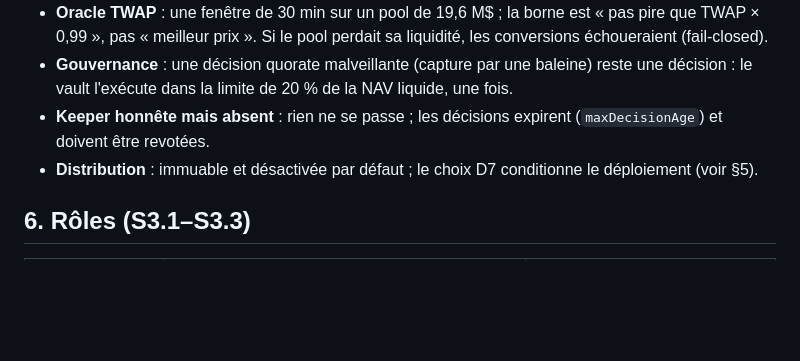
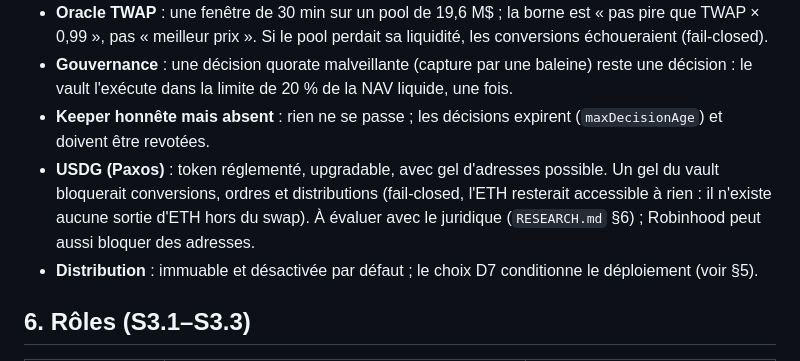
Before and after one commit to warchest0/warchest, a Markdown page: contracts/docs/VAULT.md, the part around the change. GitHub-like rendering; blank space fills up the shorter version.

Commit message:
docs(vault): USDG freeze as a residual risk

```diff
--- a/contracts/docs/VAULT.md
+++ b/contracts/docs/VAULT.md
@@ -208,6 +208,9 @@ possibles pour rapatrier et comptabiliser les fonds. `receive()` n'est jamais bl
   l'exécute dans la limite de 20 % de la NAV liquide, une fois.
 - **Keeper honnête mais absent** : rien ne se passe ; les décisions expirent (`maxDecisionAge`) et doivent être
   revotées.
+- **USDG (Paxos)** : token réglementé, upgradable, avec gel d'adresses possible. Un gel du vault bloquerait
+  conversions, ordres et distributions (fail-closed, l'ETH resterait accessible à rien : il n'existe aucune sortie
+  d'ETH hors du swap). À évaluer avec le juridique (`RESEARCH.md` §6) ; Robinhood peut aussi bloquer des adresses.
 - **Distribution** : immuable et désactivée par défaut ; le choix D7 conditionne le déploiement (voir §5).
 
 ## 6. Rôles (S3.1–S3.3)
```
